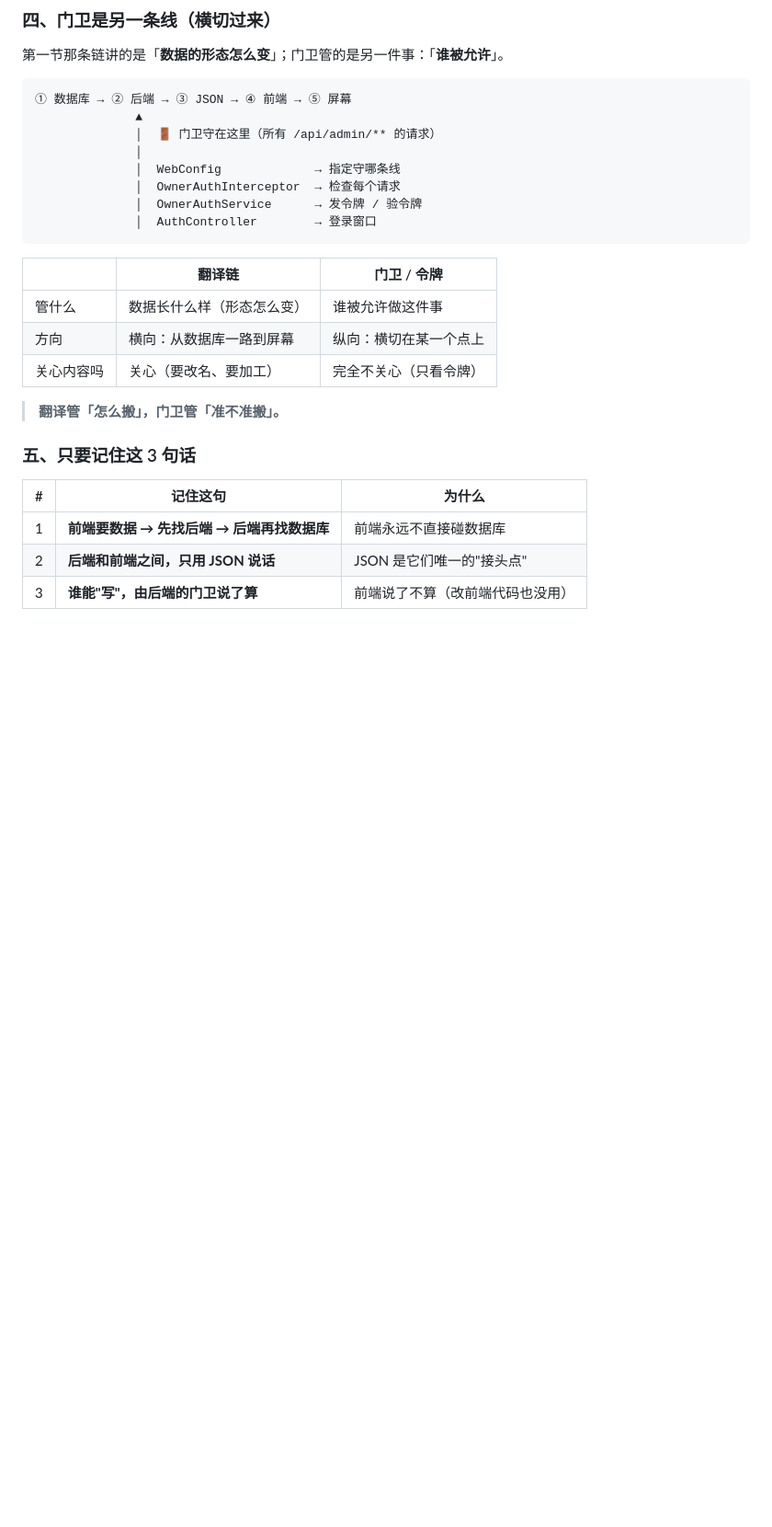
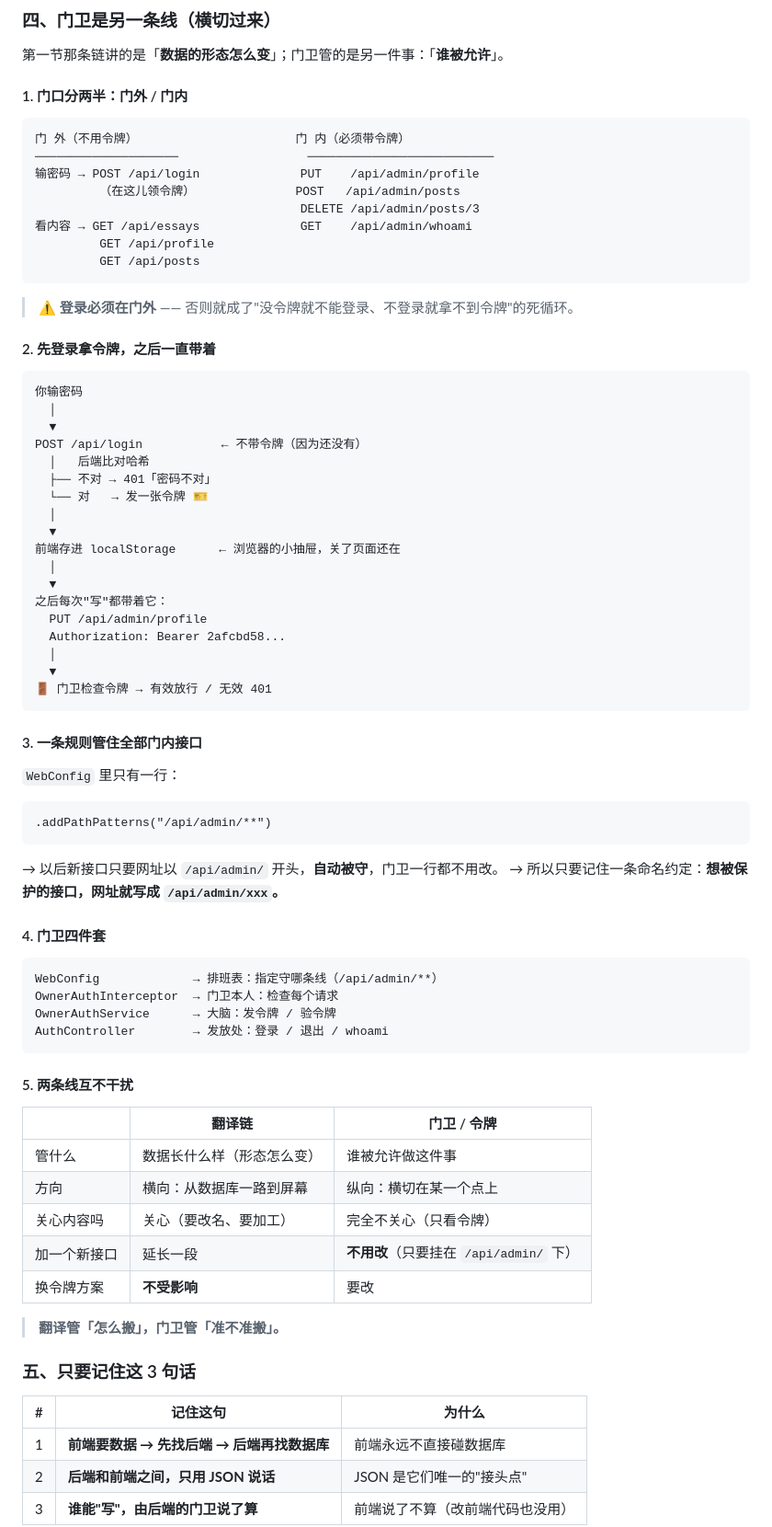
Before and after one commit to xiaoxian33/xiaoxian33.github.io, a Markdown page: docs/LEARNING-LOG.md, the part around the change. Shown at 92% size. GitHub-like rendering; blank space fills up the shorter version.

Commit message:
docs(log): chapter 0 - add the outside/inside gate map and the login-to-token flow

```diff
--- a/docs/LEARNING-LOG.md
+++ b/docs/LEARNING-LOG.md
@@ -85,20 +85,65 @@
 
 第一节那条链讲的是「**数据的形态怎么变**」；门卫管的是另一件事：「**谁被允许**」。
 
-    ① 数据库 → ② 后端 → ③ JSON → ④ 前端 → ⑤ 屏幕
-                  ▲
-                  │  🚪 门卫守在这里（所有 /api/admin/** 的请求）
-                  │
-                  │  WebConfig             → 指定守哪条线
-                  │  OwnerAuthInterceptor  → 检查每个请求
-                  │  OwnerAuthService      → 发令牌 / 验令牌
-                  │  AuthController        → 登录窗口
+#### 1. 门口分两半：门外 / 门内
+
+    门 外（不用令牌）                      门 内（必须带令牌）
+    ────────────────────                  ──────────────────────────
+    输密码 → POST /api/login              PUT    /api/admin/profile
+             （在这儿领令牌）              POST   /api/admin/posts
+                                         DELETE /api/admin/posts/3
+    看内容 → GET /api/essays              GET    /api/admin/whoami
+             GET /api/profile
+             GET /api/posts
+
+> ⚠️ **登录必须在门外** —— 否则就成了"没令牌就不能登录、不登录就拿不到令牌"的死循环。
+
+#### 2. 先登录拿令牌，之后一直带着
+
+    你输密码
+      │
+      ▼
+    POST /api/login           ← 不带令牌（因为还没有）
+      │   后端比对哈希
+      ├── 不对 → 401「密码不对」
+      └── 对   → 发一张令牌 🎫
+      │
+      ▼
+    前端存进 localStorage      ← 浏览器的小抽屉，关了页面还在
+      │
+      ▼
+    之后每次"写"都带着它：
+      PUT /api/admin/profile
+      Authorization: Bearer 2afcbd58...
+      │
+      ▼
+    🚪 门卫检查令牌 → 有效放行 / 无效 401
+
+#### 3. 一条规则管住全部门内接口
+
+`WebConfig` 里只有一行：
+
+    .addPathPatterns("/api/admin/**")
+
+→ 以后新接口只要网址以 `/api/admin/` 开头，**自动被守**，门卫一行都不用改。
+→ 所以只要记住一条命名约定：**想被保护的接口，网址就写成 `/api/admin/xxx`。**
+
+#### 4. 门卫四件套
+
+    WebConfig             → 排班表：指定守哪条线（/api/admin/**）
+    OwnerAuthInterceptor  → 门卫本人：检查每个请求
+    OwnerAuthService      → 大脑：发令牌 / 验令牌
+    AuthController        → 发放处：登录 / 退出 / whoami
+
+#### 5. 两条线互不干扰
 
 | | 翻译链 | 门卫 / 令牌 |
 |---|---|---|
 | 管什么 | 数据长什么样（形态怎么变）| 谁被允许做这件事 |
 | 方向 | 横向：从数据库一路到屏幕 | 纵向：横切在某一个点上 |
 | 关心内容吗 | 关心（要改名、要加工）| 完全不关心（只看令牌）|
+| 加一个新接口 | 延长一段 | **不用改**（只要挂在 `/api/admin/` 下）|
+| 换令牌方案 | **不受影响** | 要改 |
 
 > **翻译管「怎么搬」，门卫管「准不准搬」。**
 
```
